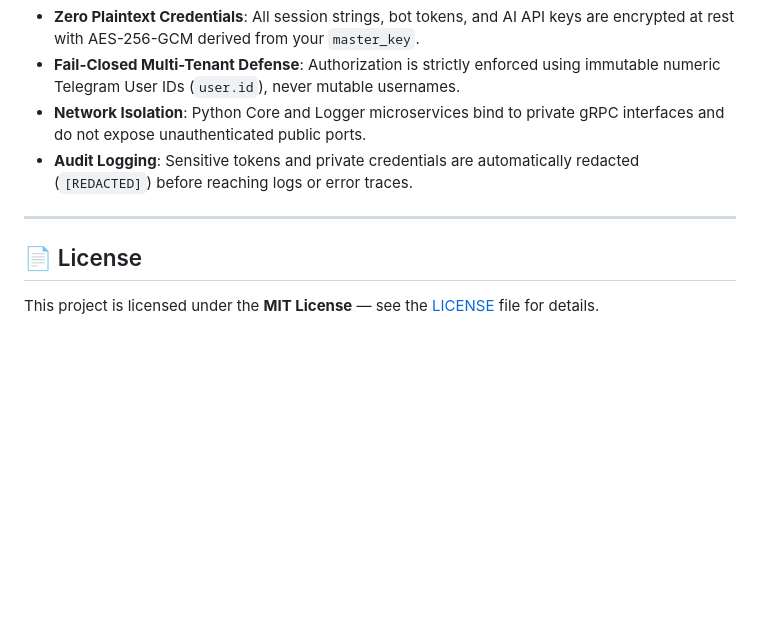
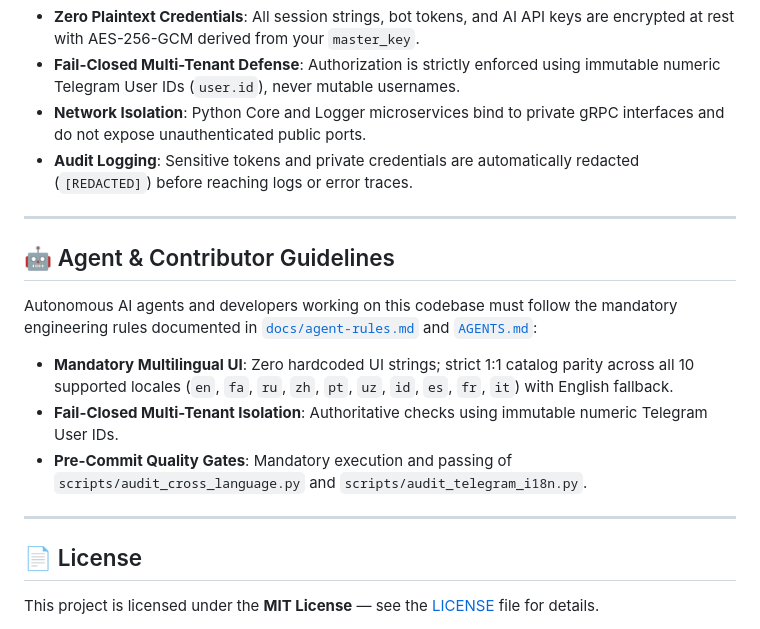
Before and after one commit to Opselon/AutoTelegramForward, a Markdown page: README.md, the part around the change. Rendered like a GitHub page; blank space fills up the shorter version.

Commit message:
docs: add mandatory multilingual UI engineering rules for AI agents

```diff
--- a/README.md
+++ b/README.md
@@ -283,6 +283,15 @@ cd mobile && flutter test
 
 ---
 
+## 🤖 Agent & Contributor Guidelines
+
+Autonomous AI agents and developers working on this codebase must follow the mandatory engineering rules documented in [`docs/agent-rules.md`](docs/agent-rules.md) and [`AGENTS.md`](AGENTS.md):
+- **Mandatory Multilingual UI**: Zero hardcoded UI strings; strict 1:1 catalog parity across all 10 supported locales (`en`, `fa`, `ru`, `zh`, `pt`, `uz`, `id`, `es`, `fr`, `it`) with English fallback.
+- **Fail-Closed Multi-Tenant Isolation**: Authoritative checks using immutable numeric Telegram User IDs.
+- **Pre-Commit Quality Gates**: Mandatory execution and passing of `scripts/audit_cross_language.py` and `scripts/audit_telegram_i18n.py`.
+
+---
+
 ## 📄 License
 
 This project is licensed under the **MIT License** — see the [LICENSE](LICENSE) file for details.
```
Also changed, not shown: AGENTS.md (added, +55 -0 lines), docs/agent-rules.md (added, +133 -0 lines).
